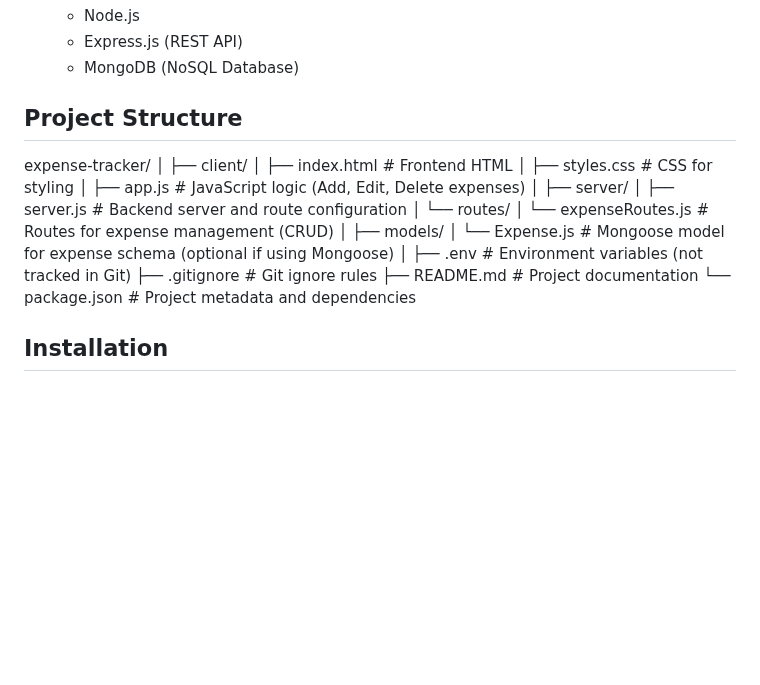
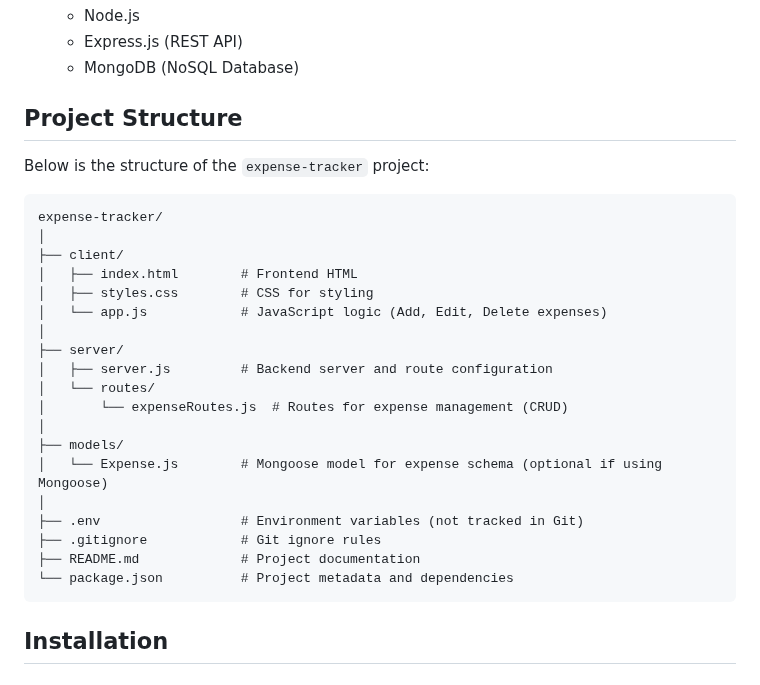
Before and after one commit to rbeastbrook/expense-tracker-webapp, a Markdown page: README.md, the part around one of its changes. Drawn GitHub-style; blank space fills up the shorter version.

````diff
--- a/README.md
+++ b/README.md
@@ -26,8 +26,30 @@ A simple and user-friendly web application for tracking personal expenses. Users
   - MongoDB (NoSQL Database)
 
 ## Project Structure
-expense-tracker/ │ ├── client/ │ ├── index.html # Frontend HTML │ ├── styles.css # CSS for styling │ ├── app.js # JavaScript logic (Add, Edit, Delete expenses) │ ├── server/ │ ├── server.js # Backend server and route configuration │ └── routes/ │ └── expenseRoutes.js # Routes for expense management (CRUD) │ ├── models/ │ └── Expense.js # Mongoose model for expense schema (optional if using Mongoose) │ ├── .env # Environment variables (not tracked in Git) ├── .gitignore # Git ignore rules ├── README.md # Project documentation └── package.json # Project metadata and dependencies
 
+Below is the structure of the `expense-tracker` project:
+
+```plaintext
+expense-tracker/
+│
+├── client/
+│   ├── index.html        # Frontend HTML
+│   ├── styles.css        # CSS for styling
+│   └── app.js            # JavaScript logic (Add, Edit, Delete expenses)
+│
+├── server/
+│   ├── server.js         # Backend server and route configuration
+│   └── routes/
+│       └── expenseRoutes.js  # Routes for expense management (CRUD)
+│
+├── models/
+│   └── Expense.js        # Mongoose model for expense schema (optional if using Mongoose)
+│
+├── .env                  # Environment variables (not tracked in Git)
+├── .gitignore            # Git ignore rules
+├── README.md             # Project documentation
+└── package.json          # Project metadata and dependencies
+```
 ## Installation
 
 ### Prerequisites
````
Also changed, not shown: other parts of README.md (+5 -5 lines).
